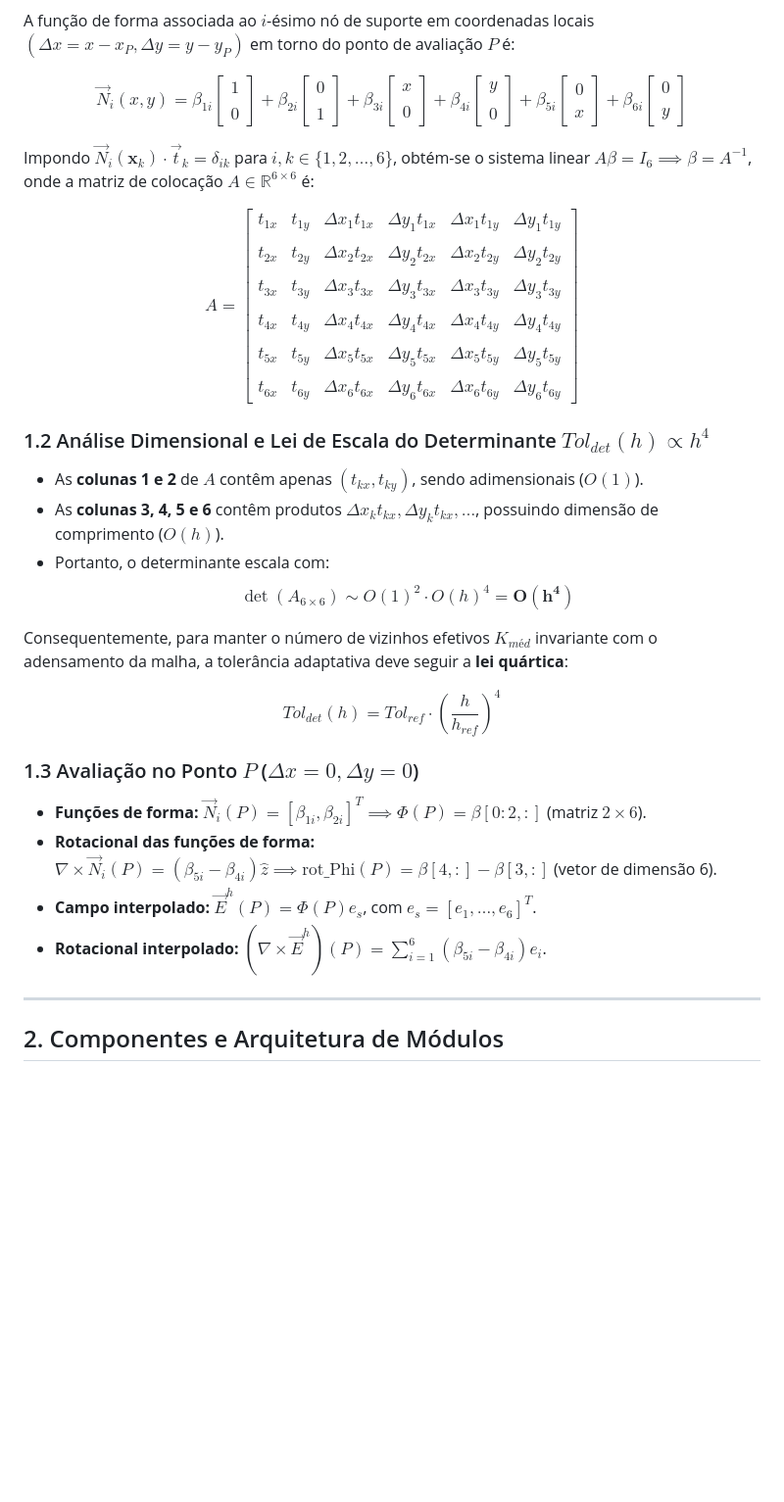
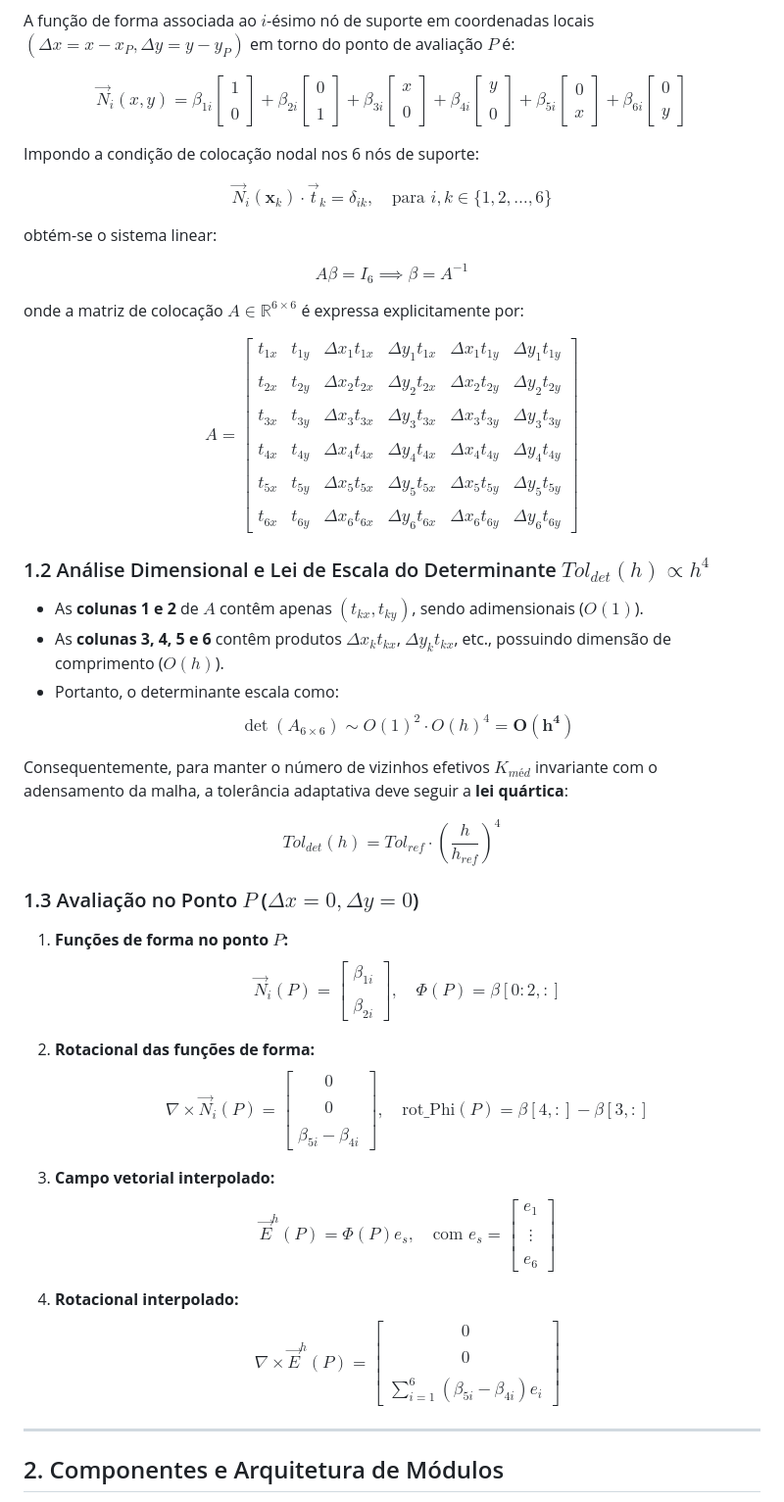
Before and after one commit to rencmbr/teste-cod, a Markdown page: plano_implementacao_base_P1.md, the part around the change. Shown at 98% size. Drawn GitHub-style; blank space fills up the shorter version.

Commit message:
Formatar equacoes do plano de implementacao em blocos display para GitHub Markdown

```diff
--- a/plano_implementacao_base_P1.md
+++ b/plano_implementacao_base_P1.md
@@ -21,7 +21,19 @@ $$
 \vec{N}_i(x, y) = \beta_{1i} \begin{bmatrix} 1 \\\\ 0 \end{bmatrix} + \beta_{2i} \begin{bmatrix} 0 \\\\ 1 \end{bmatrix} + \beta_{3i} \begin{bmatrix} x \\\\ 0 \end{bmatrix} + \beta_{4i} \begin{bmatrix} y \\\\ 0 \end{bmatrix} + \beta_{5i} \begin{bmatrix} 0 \\\\ x \end{bmatrix} + \beta_{6i} \begin{bmatrix} 0 \\\\ y \end{bmatrix}
 $$
 
-Impondo $\vec{N}_i(\mathbf{x}_k) \cdot \vec{t}_k = \delta_{ik}$ para $i, k \in \{1, 2, \dots, 6\}$, obtém-se o sistema linear $A \beta = I_6 \implies \beta = A^{-1}$, onde a matriz de colocação $A \in \mathbb{R}^{6 \times 6}$ é:
+Impondo a condição de colocação nodal nos 6 nós de suporte:
+
+$$
+\vec{N}_i(\mathbf{x}_k) \cdot \vec{t}_k = \delta_{ik}, \quad \text{para } i, k \in \{1, 2, \dots, 6\}
+$$
+
+obtém-se o sistema linear:
+
+$$
+A \beta = I_6 \implies \beta = A^{-1}
+$$
+
+onde a matriz de colocação $A \in \mathbb{R}^{6 \times 6}$ é expressa explicitamente por:
 
 $$
 A = \begin{bmatrix}
@@ -36,8 +48,8 @@ $$
 
 ### 1.2 Análise Dimensional e Lei de Escala do Determinante $Tol_{det}(h) \propto h^4$
 - As **colunas 1 e 2** de $A$ contêm apenas $(t_{kx}, t_{ky})$, sendo adimensionais ($O(1)$).
-- As **colunas 3, 4, 5 e 6** contêm produtos $\Delta x_k t_{kx}, \Delta y_k t_{kx}, \dots$, possuindo dimensão de comprimento ($O(h)$).
-- Portanto, o determinante escala com:
+- As **colunas 3, 4, 5 e 6** contêm produtos $\Delta x_k t_{kx}$, $\Delta y_k t_{kx}$, etc., possuindo dimensão de comprimento ($O(h)$).
+- Portanto, o determinante escala como:
   $$
   \det(A_{6 \times 6}) \sim O(1)^2 \cdot O(h)^4 = \mathbf{O(h^4)}
   $$
@@ -49,10 +61,26 @@ Tol_{det}(h) = Tol_{ref} \cdot \left(\frac{h}{h_{ref}}\right)^4
 $$
 
 ### 1.3 Avaliação no Ponto $P$ ($\Delta x = 0, \Delta y = 0$)
-- **Funções de forma:** $\vec{N}_i(P) = [\beta_{1i}, \beta_{2i}]^T \implies \Phi(P) = \beta[0:2, :]$ (matriz $2 \times 6$).
-- **Rotacional das funções de forma:** $\nabla \times \vec{N}_i(P) = (\beta_{5i} - \beta_{4i})\hat{z} \implies \text{rot\_Phi}(P) = \beta[4, :] - \beta[3, :]$ (vetor de dimensão 6).
-- **Campo interpolado:** $\vec{E}^h(P) = \Phi(P) e_s$, com $e_s = [e_1, \dots, e_6]^T$.
-- **Rotacional interpolado:** $(\nabla \times \vec{E}^h)(P) = \sum_{i=1}^6 (\beta_{5i} - \beta_{4i}) e_i$.
+
+1. **Funções de forma no ponto $P$:**
+$$
+\vec{N}_i(P) = \begin{bmatrix} \beta_{1i} \\\\ \beta_{2i} \end{bmatrix}, \quad \Phi(P) = \beta[0:2, :]
+$$
+
+2. **Rotacional das funções de forma:**
+$$
+\nabla \times \vec{N}_i(P) = \begin{bmatrix} 0 \\\\ 0 \\\\ \beta_{5i} - \beta_{4i} \end{bmatrix}, \quad \text{rot\_Phi}(P) = \beta[4, :] - \beta[3, :]
+$$
+
+3. **Campo vetorial interpolado:**
+$$
+\vec{E}^h(P) = \Phi(P) e_s, \quad \text{com } e_s = \begin{bmatrix} e_1 \\\\ \vdots \\\\ e_6 \end{bmatrix}
+$$
+
+4. **Rotacional interpolado:**
+$$
+\nabla \times \vec{E}^h(P) = \begin{bmatrix} 0 \\\\ 0 \\\\ \sum_{i=1}^6 (\beta_{5i} - \beta_{4i}) e_i \end{bmatrix}
+$$
 
 ---
 
```
